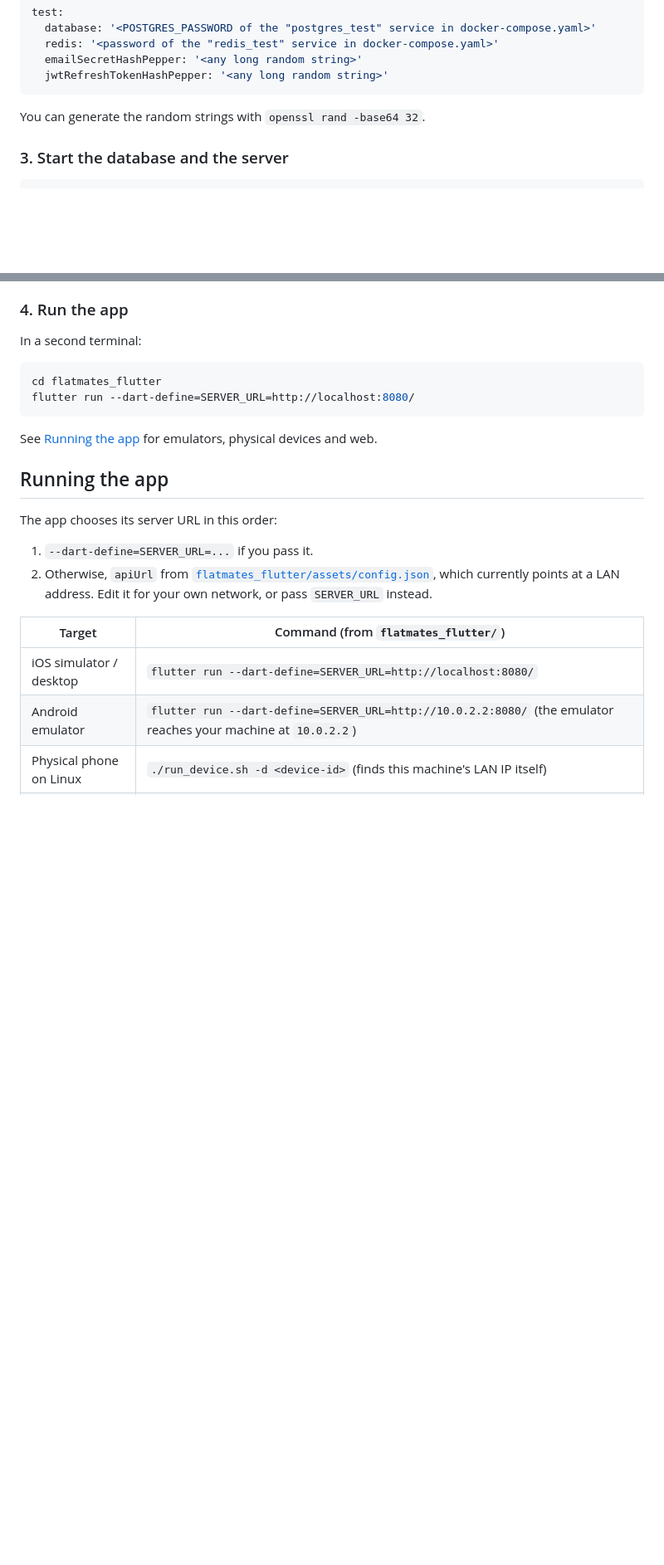
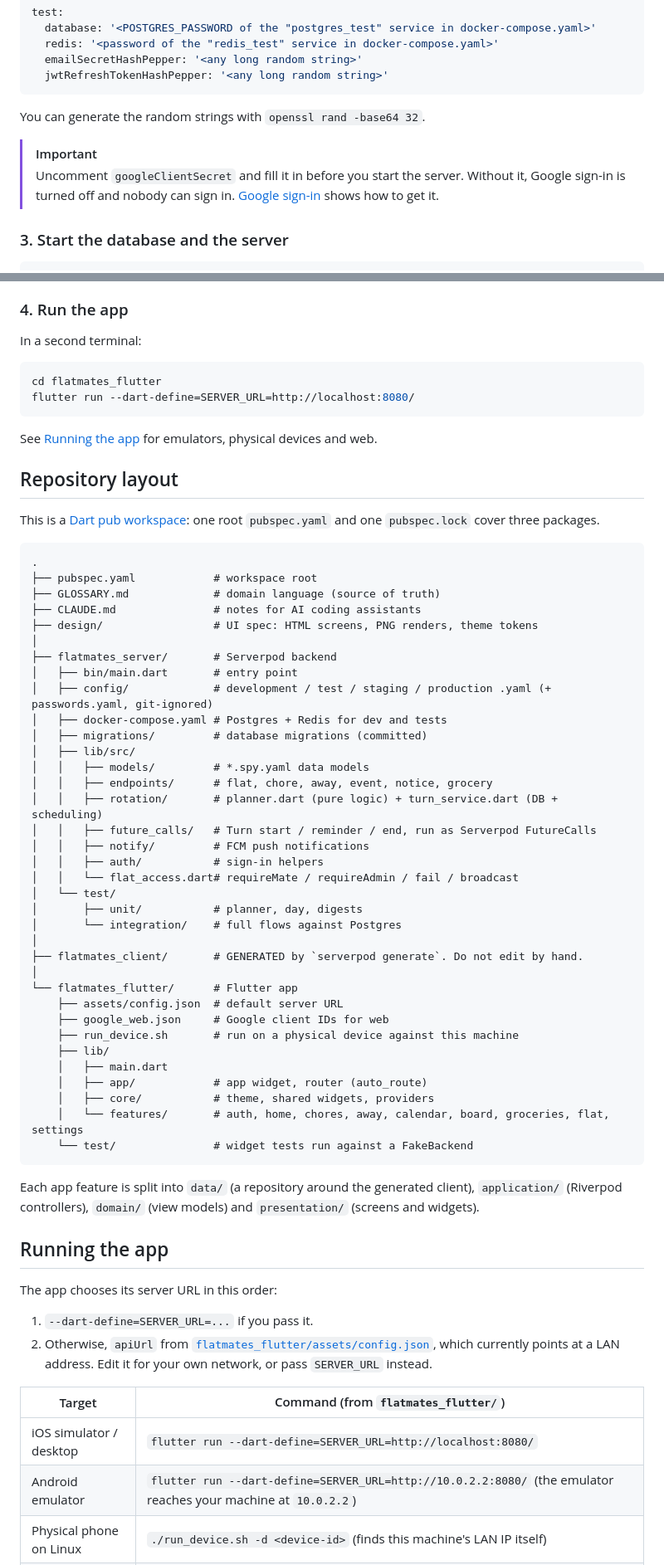
Before and after one commit to Sushil787/FlatMate, a Markdown page: README.md, 2 parts joined by grey strips. Shown at 83% size. Drawn GitHub-style; blank space fills up the shorter version.

````diff
--- a/README.md
+++ b/README.md
@@ -215,6 +148,9 @@ test:
 
 You can generate the random strings with `openssl rand -base64 32`.
 
+> [!IMPORTANT]
+> Uncomment `googleClientSecret` and fill it in before you start the server. Without it, Google sign-in is turned off and nobody can sign in. [Google sign-in](#google-sign-in) shows how to get it.
+
 ### 3. Start the database and the server
 
 ```sh
@@ -235,6 +171,50 @@ flutter run --dart-define=SERVER_URL=http://localhost:8080/
 ```
 
 See [Running the app](#running-the-app) for emulators, physical devices and web.
+
+## Repository layout
+
+This is a [Dart pub workspace](https://dart.dev/tools/pub/workspaces): one root `pubspec.yaml` and one `pubspec.lock` cover three packages.
+
+```
+.
+├── pubspec.yaml            # workspace root
+├── GLOSSARY.md             # domain language (source of truth)
+├── CLAUDE.md               # notes for AI coding assistants
+├── design/                 # UI spec: HTML screens, PNG renders, theme tokens
+│
+├── flatmates_server/       # Serverpod backend
+│   ├── bin/main.dart       # entry point
+│   ├── config/             # development / test / staging / production .yaml (+ passwords.yaml, git-ignored)
+│   ├── docker-compose.yaml # Postgres + Redis for dev and tests
+│   ├── migrations/         # database migrations (committed)
+│   ├── lib/src/
+│   │   ├── models/         # *.spy.yaml data models
+│   │   ├── endpoints/      # flat, chore, away, event, notice, grocery
+│   │   ├── rotation/       # planner.dart (pure logic) + turn_service.dart (DB + scheduling)
+│   │   ├── future_calls/   # Turn start / reminder / end, run as Serverpod FutureCalls
+│   │   ├── notify/         # FCM push notifications
+│   │   ├── auth/           # sign-in helpers
+│   │   └── flat_access.dart# requireMate / requireAdmin / fail / broadcast
+│   └── test/
+│       ├── unit/           # planner, day, digests
+│       └── integration/    # full flows against Postgres
+│
+├── flatmates_client/       # GENERATED by `serverpod generate`. Do not edit by hand.
+│
+└── flatmates_flutter/      # Flutter app
+    ├── assets/config.json  # default server URL
+    ├── google_web.json     # Google client IDs for web
+    ├── run_device.sh       # run on a physical device against this machine
+    ├── lib/
+    │   ├── main.dart
+    │   ├── app/            # app widget, router (auto_route)
+    │   ├── core/           # theme, shared widgets, providers
+    │   └── features/       # auth, home, chores, away, calendar, board, groceries, flat, settings
+    └── test/               # widget tests run against a FakeBackend
+```
+
+Each app feature is split into `data/` (a repository around the generated client), `application/` (Riverpod controllers), `domain/` (view models) and `presentation/` (screens and widgets).
 
 ## Running the app
 
````
Also changed, not shown: other parts of README.md (+14 -81 lines).
